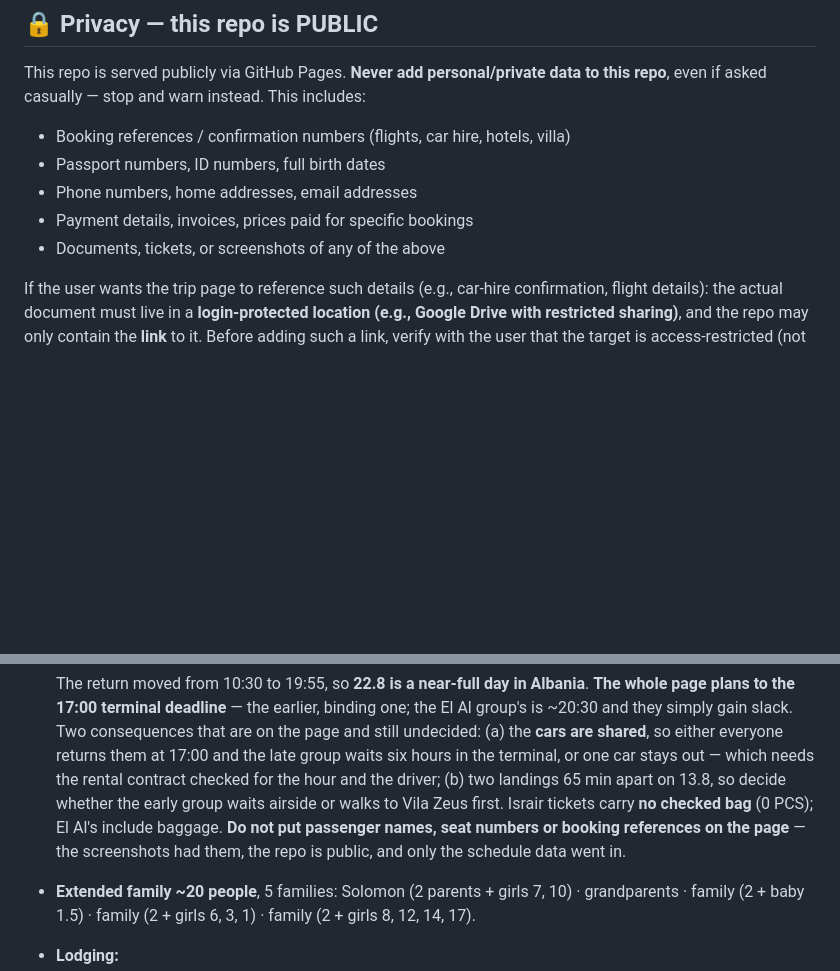
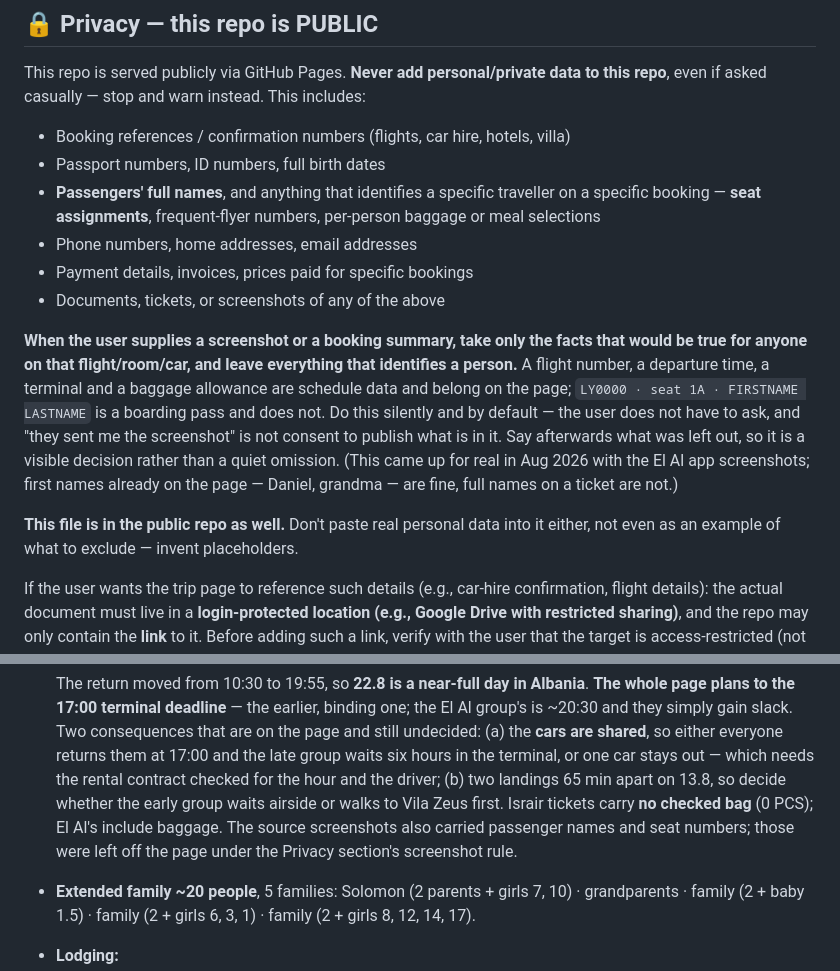
Before and after one commit to liorsol/liorsol, a Markdown page: trips/albania-2026/CLAUDE.md, 2 parts joined by grey strips. Rendered like a GitHub page; blank space fills up the shorter version.

Commit message:
Make the personal-data rule explicit in the privacy section
The privacy list covered booking references, passports, phones and payment
details, but never named passenger names or seat assignments — the exact things
that arrived in the flight screenshots. Both are now listed, along with the
general rule for handling a supplied screenshot: keep the facts that hold for
anyone on that booking, drop everything that identifies a person, and do it by
default rather than on request.

Also notes that this file is public too, so its own examples use placeholders.

Co-Authored-By: Claude Opus 5 <noreply@anthropic.com>

```diff
--- a/trips/albania-2026/CLAUDE.md
+++ b/trips/albania-2026/CLAUDE.md
@@ -12,9 +12,14 @@ This repo is served publicly via GitHub Pages. **Never add personal/private data
 
 - Booking references / confirmation numbers (flights, car hire, hotels, villa)
 - Passport numbers, ID numbers, full birth dates
+- **Passengers' full names**, and anything that identifies a specific traveller on a specific booking — **seat assignments**, frequent-flyer numbers, per-person baggage or meal selections
 - Phone numbers, home addresses, email addresses
 - Payment details, invoices, prices paid for specific bookings
 - Documents, tickets, or screenshots of any of the above
+
+**When the user supplies a screenshot or a booking summary, take only the facts that would be true for anyone on that flight/room/car, and leave everything that identifies a person.** A flight number, a departure time, a terminal and a baggage allowance are schedule data and belong on the page; `LY0000 · seat 1A · FIRSTNAME LASTNAME` is a boarding pass and does not. Do this silently and by default — the user does not have to ask, and "they sent me the screenshot" is not consent to publish what is in it. Say afterwards what was left out, so it is a visible decision rather than a quiet omission. (This came up for real in Aug 2026 with the El Al app screenshots; first names already on the page — Daniel, grandma — are fine, full names on a ticket are not.)
+
+**This file is in the public repo as well.** Don't paste real personal data into it either, not even as an example of what to exclude — invent placeholders.
 
 If the user wants the trip page to reference such details (e.g., car-hire confirmation, flight details): the actual document must live in a **login-protected location (e.g., Google Drive with restricted sharing)**, and the repo may only contain the **link** to it. Before adding such a link, verify with the user that the target is access-restricted (not "anyone with the link").
 
@@ -289,8 +294,8 @@ Verify with `python3 -c "import unicodedata as u; print(u.mirrored('→'))"` bef
   stays out — which needs the rental contract checked for the hour and the driver; (b) two landings 65 min
   apart on 13.8, so decide whether the early group waits airside or walks to Vila Zeus first.
   Israir tickets carry **no checked bag** (0 PCS); El Al's include baggage.
-  **Do not put passenger names, seat numbers or booking references on the page** — the screenshots had
-  them, the repo is public, and only the schedule data went in.
+  The source screenshots also carried passenger names and seat numbers; those were left off the page
+  under the Privacy section's screenshot rule.
 - **Extended family ~20 people**, 5 families: Solomon (2 parents + girls 7, 10) · grandparents · family (2 + baby 1.5) · family (2 + girls 6, 3, 1) · family (2 + girls 8, 12, 14, 17).
 - **Lodging:**
   - **Night of 13.8 (arrival) — ✅ BOOKED: `Hotel Vila Zeus`, Rinas** (told by the user, Aug 2026). The villa starts only on **14.8**, so the landing night is near the airport. Verified facts: 4★, **~1 km / ~12-min walk from the terminal** (the hotel's own site says 3,281 ft — a search snippet claiming 0.2 mi is wrong), **free private parking**, **24h front desk**, coffee shop + bar (not a full restaurant), no pool, Booking ~7.4 from ~1,900 reviews. Largest room listed is a **Superior Double, 50 m², sleeps 4** with sofa bed — no dedicated family rooms.
```
